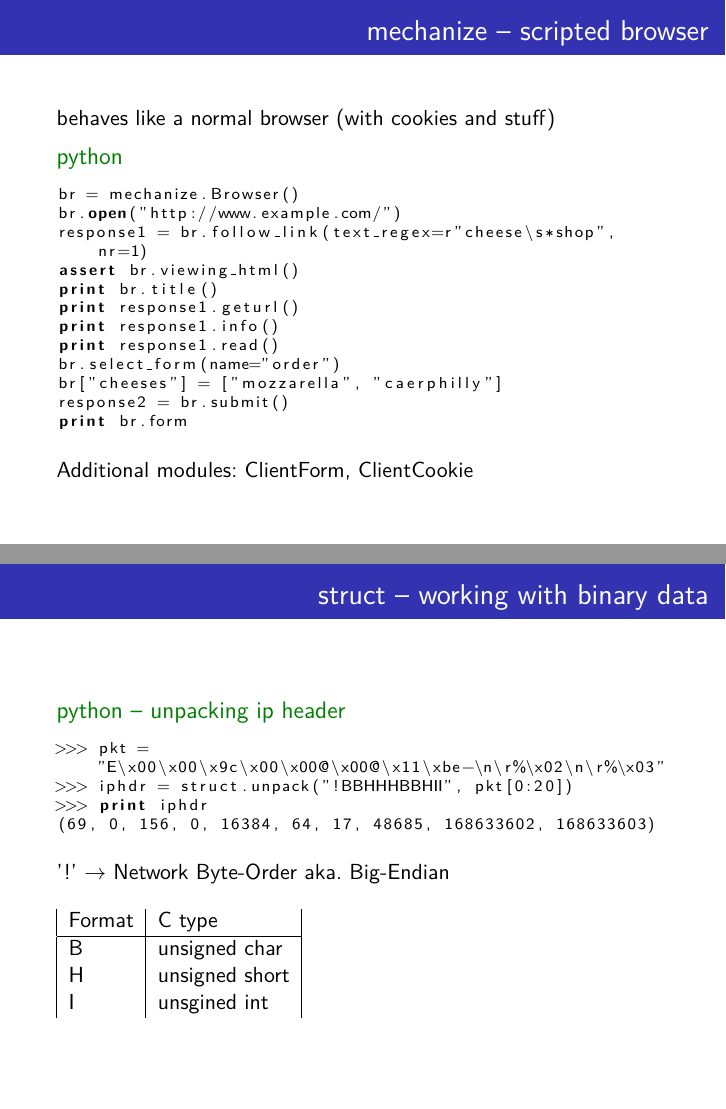
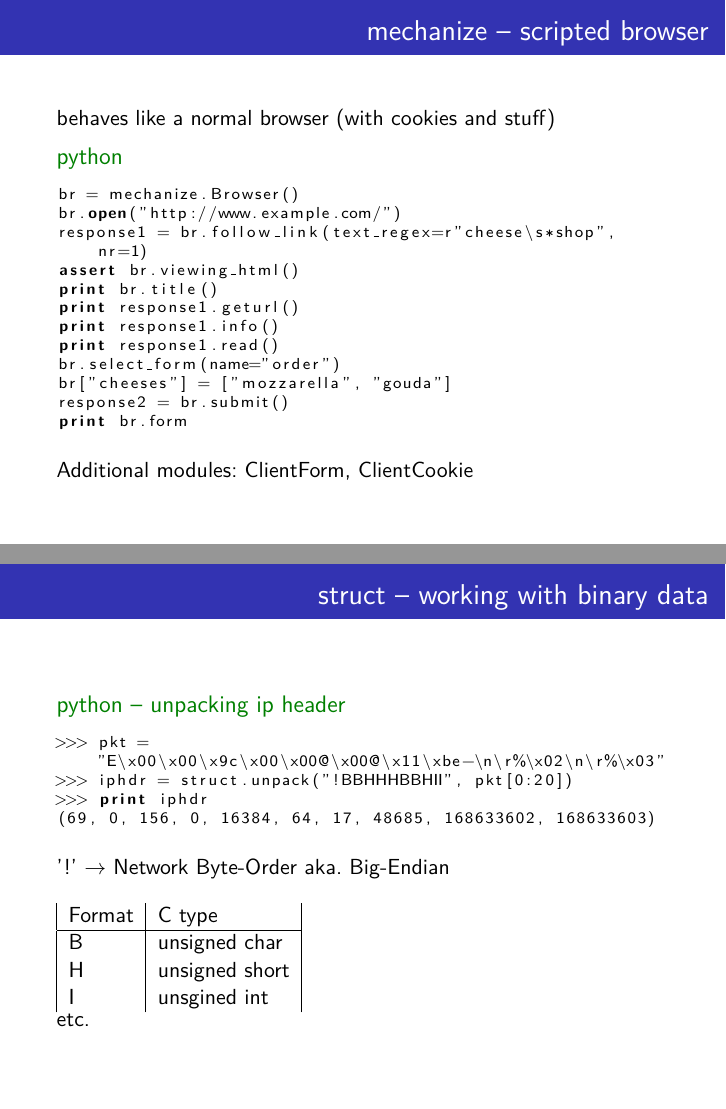
Before and after one commit to sprungknoedl/python-workshop, LaTeX slides (ppt2/presentation.tex): pages 42 and 44 of 55, joined at a grey line. Compiled offline with pdfLaTeX.

Commit message:
minor improvements

```diff
--- a/ppt2/presentation.tex
+++ b/ppt2/presentation.tex
@@ -660,7 +662,7 @@ print response1.geturl()
 print response1.info()
 print response1.read()
 br.select_form(name="order")
-br["cheeses"] = ["mozzarella", "caerphilly"]
+br["cheeses"] = ["mozzarella", "gouda"]
 response2 = br.submit()
 print br.form
 	\end{lstlisting}
@@ -721,6 +723,9 @@ print br.form
 	H & unsigned short\\
 	I & unsgined int\\
 	\end{tabular}
+
+
+	etc.
 \end{frame}
 
 \begin{frame}[fragile]
```
Also changed, not shown: ppt2/presentation.tex (6 more changed lines).
